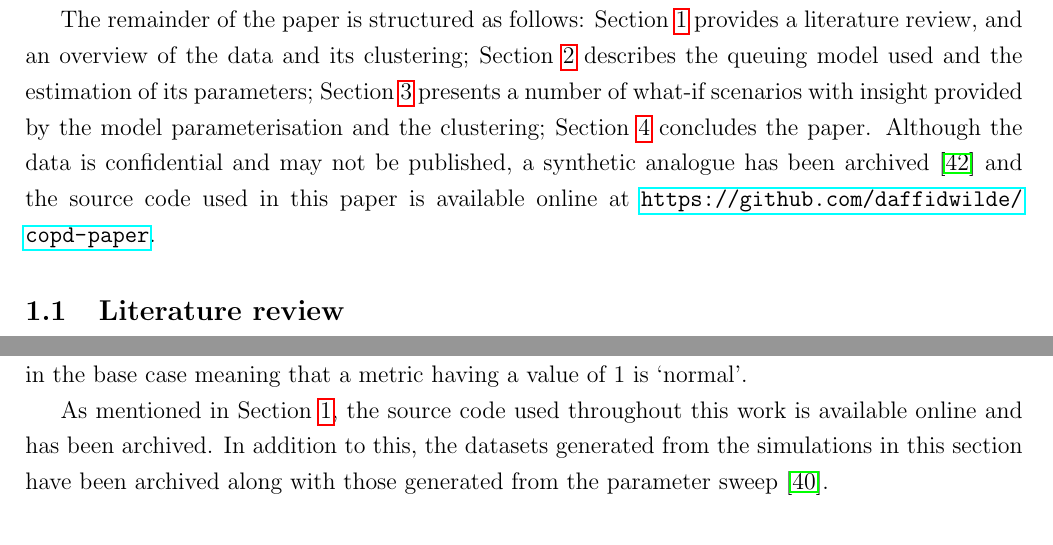
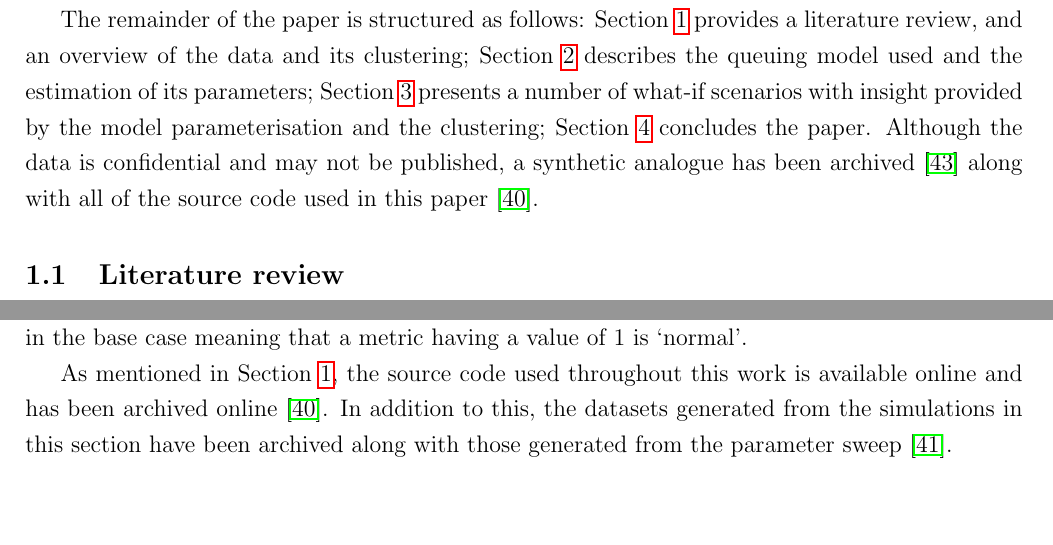
Before and after one commit to daffidwilde/copd-paper, a LaTeX paper (main.tex, which reads sections/intro.tex, sections/scenarios.tex): two parts of pages 2 and 16 of 27 before the commit and two parts of pages 2 and 15 of 26 after it, joined at a grey line, cut so that both start at the same text, the shorter picture padded with empty space. Compiled offline with pdfLaTeX.

Commit message:
Add in citation for Github repo; clear up TODOs. (#22)

```diff
--- a/sections/intro.tex
+++ b/sections/intro.tex
@@ -36,8 +36,9 @@ its parameters; Section~\ref{sec:scenarios} presents a number of what-if
 scenarios with insight provided by the model parameterisation and the
 clustering; Section~\ref{sec:conclusion} concludes the paper. Although the data
 is confidential and may not be published, a synthetic analogue has been
-archived~\cite{Wilde2020synthetic} and the source code used in this paper is
-available online at~\url{https://github.com/daffidwilde/copd-paper}.
+archived~\cite{Wilde2020synthetic} along with all of the source code used in
+this paper~\cite{Wilde2020github}.
+
 
 \subsection{Literature review}\label{subsec:review}
 
--- a/sections/scenarios.tex
+++ b/sections/scenarios.tex
@@ -24,8 +24,8 @@ by the corresponding median value in the base case meaning that a metric having
 a value of 1 is `normal'.
 
 As mentioned in Section~\ref{sec:intro}, the source code used throughout this
-work is available online and has been archived. %TODO Add citation for repo
-In addition to this, the datasets generated from the simulations in this section
+work is available online and has been archived online~\cite{Wilde2020github}. In
+addition to this, the datasets generated from the simulations in this section
 have been archived along with those generated from the parameter
 sweep~\cite{Wilde2020results}.
 
```
Also changed, not shown: bibliography.bib (+9 -0 lines), sections/wasserstein.tex (deleted, +0 -8 lines), main.pdf.
